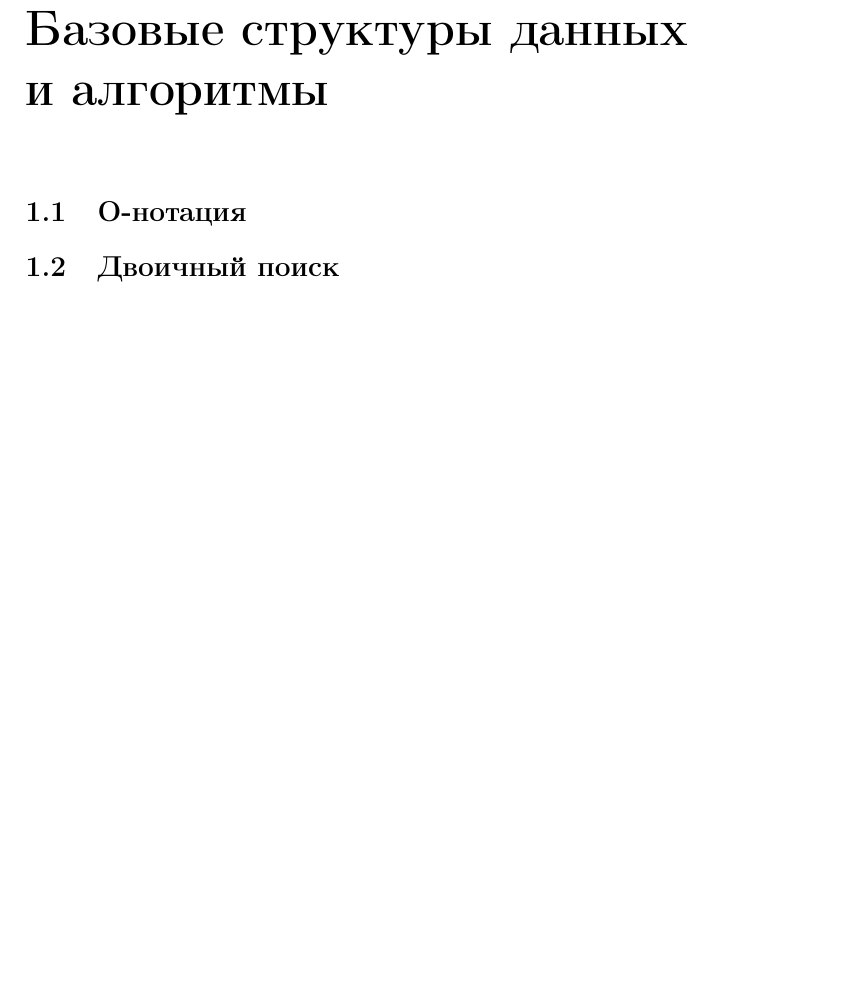
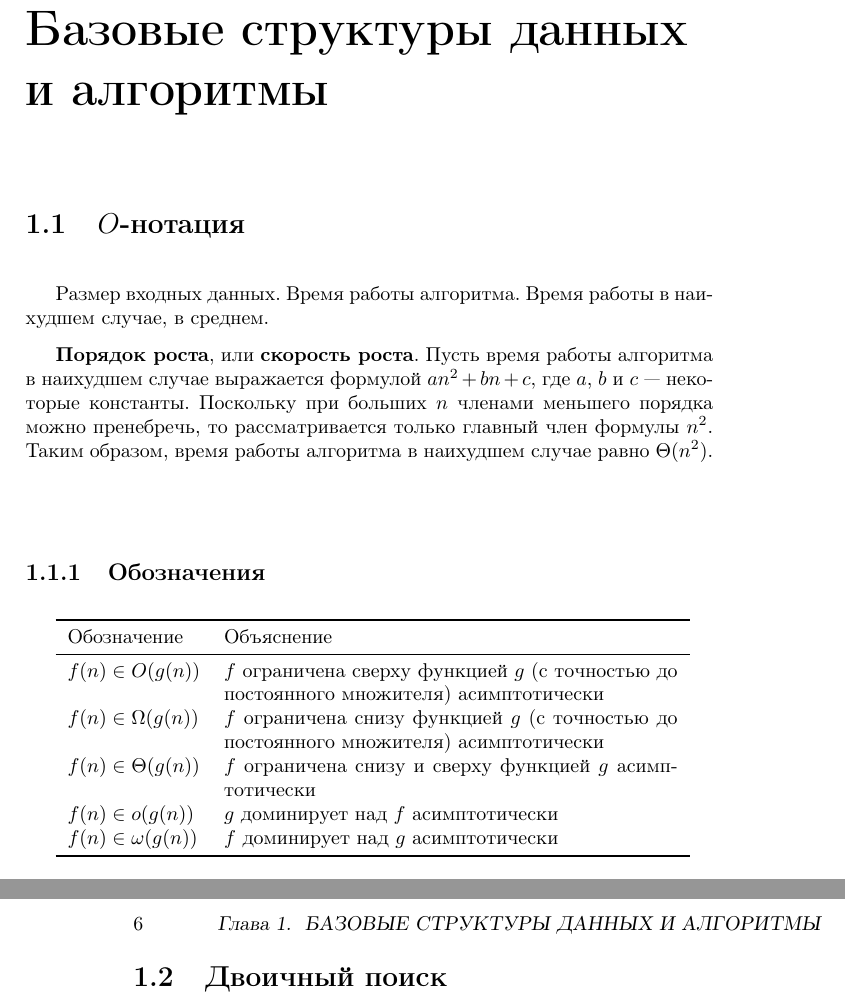
Before and after one commit to ichernetsky/informatics-rescue-notes, a LaTeX book (notes.tex, which reads basic-ds.tex): part of page 5 of 5 before the commit and two parts of pages 5 and 6 of 6 after it, the two joined at a grey line, cut so that both start at the same text, the shorter picture padded with empty space. Compiled offline with pdfLaTeX.

Commit message:
Order of growth. O-notation table

```diff
--- a/basic-ds.tex
+++ b/basic-ds.tex
@@ -1,8 +1,26 @@
 \chapter{Базовые структуры данных и алгоритмы}
 \label{ch:basic-ds}
 
-\section{О-нотация}
+\section{$O$-нотация}
 \label{sec:o-notation}
+
+Размер входных данных. Время работы алгоритма. Время работы в наихудшем случае, в среднем.
+
+\textbf{Порядок роста}, или \textbf{скорость роста}. Пусть время работы алгоритма в наихудшем случае выражается формулой $an^2 + bn + c$, где $a$, $b$ и $c$ --- некоторые константы. Поскольку при больших $n$ членами меньшего порядка можно пренебречь, то рассматривается только главный член формулы $n^2$. Таким образом, время работы алгоритма в наихудшем случае равно $\Theta(n^2)$.
+
+\subsection{Обозначения}
+\begin{tabular}{lp{8cm}}
+  \toprule
+  Обозначение & Объяснение \\
+  \midrule
+  $f(n) \in O(g(n))$ & $f$ ограничена сверху функцией $g$ (с точностью до постоянного множителя) асимптотически \\
+  $f(n) \in \Omega(g(n))$ & $f$ ограничена снизу функцией $g$ (с точностью до постоянного множителя) асимптотически \\
+  $f(n) \in \Theta(g(n))$ & $f$ ограничена снизу и сверху функцией $g$ асимптотически \\
+  $f(n) \in o(g(n))$ & $g$ доминирует над $f$ асимптотически \\
+  $f(n) \in \omega(g(n))$ & $f$ доминирует над $g$ асимптотически \\
+  \bottomrule
+\end{tabular}
+
 \section{Двоичный поиск}
 \label{sec:binary-search}
 \section{Сортировка}
```
